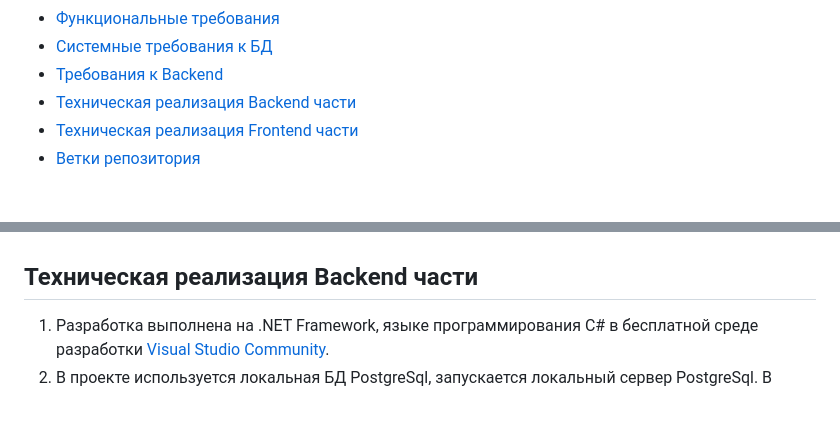
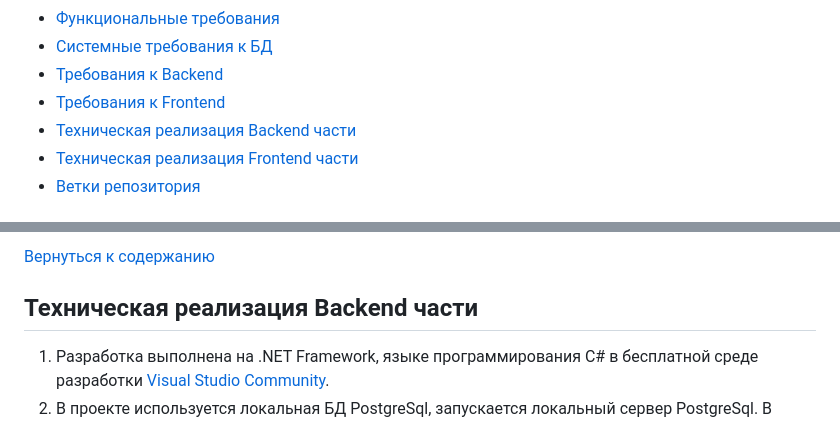
Before and after one commit to mmakarova/MoviesBackAndFront, a Markdown page: readme.md, 2 parts joined by grey strips. GitHub-like rendering.

```diff
--- a/readme.md
+++ b/readme.md
@@ -7,6 +7,7 @@
 - [Функциональные требования](#функциональные-требования)
 - [Системные требования к БД](#системные-требования-к-бд)
 - [Требования к Backend](#требования-к-backend)
+- [Требования к Frontend](#требования-к-frontend)
 - [Техническая реализация Backend части](#техническая-реализация-backend-части)
 - [Техническая реализация Frontend части](#техническая-реализация-frontend-части)
 - [Ветки репозитория](#ветки-репозитория)
@@ -186,3 +282,5 @@ ALTER TABLE public.movies_genres ADD CONSTRAINT movies_genres_movies_fk FOREIGN
+[Вернуться к содержанию](#thetableofcontents)
+
 ## Техническая реализация Backend части
 
 1. Разработка выполнена на .NET Framework, языке программирования C# в бесплатной среде разработки [Visual Studio Community](https://visualstudio.microsoft.com/vs/community/).
```
Also changed, not shown: other parts of readme.md (+95 -0 lines).
